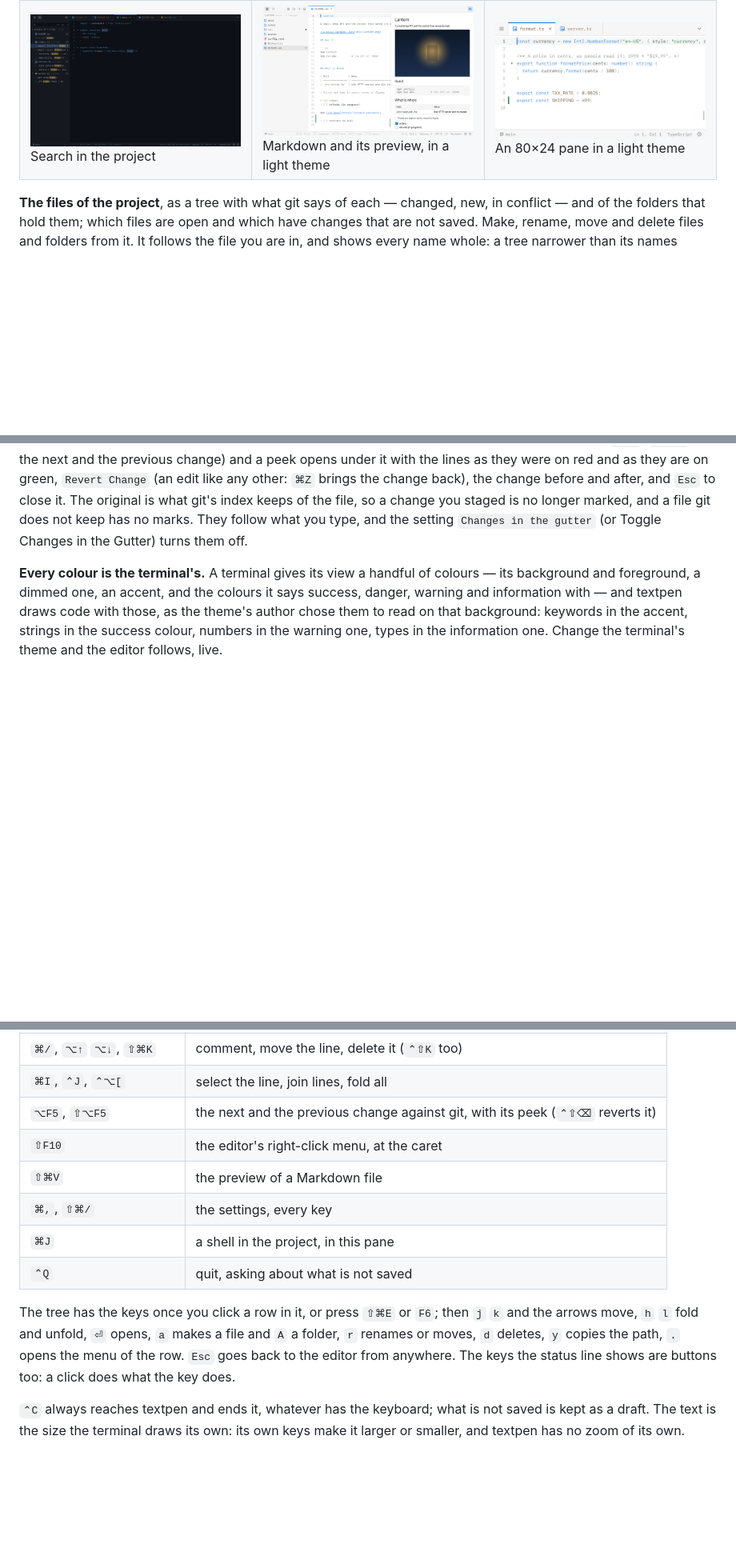
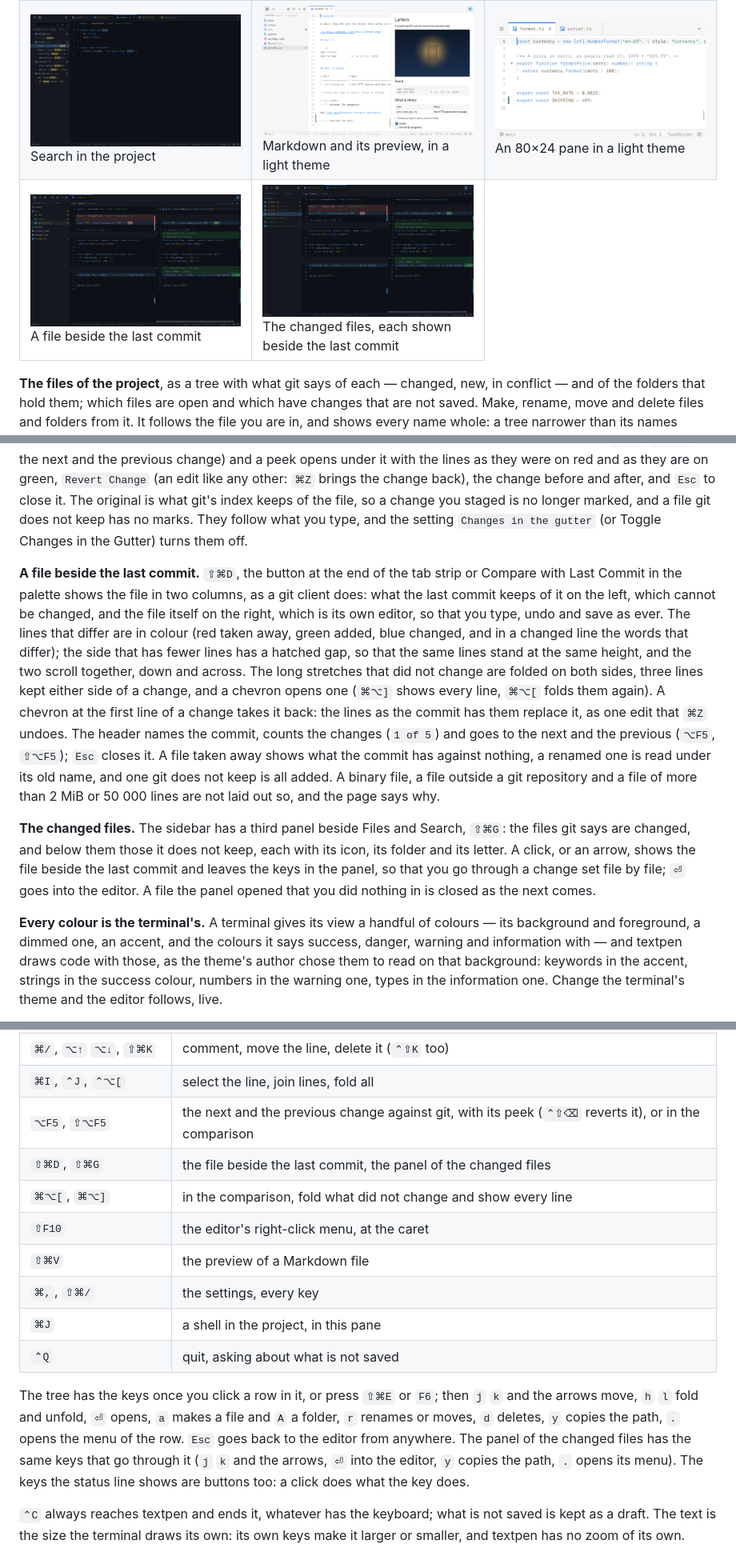
Before and after one commit to bateri/textpen, a Markdown page: README.md, 3 parts joined by grey strips. Shown at 80% size. Rendered like a GitHub page; pictures changed too: docs/changes-panel.png (added), docs/compare.png (added); blank space fills up the shorter version.

Commit message:
Say in the README and the changelog what the comparison with the last commit does, and show it in two pictures
Co-Authored-By: Claude Sonnet 5.5 <noreply@anthropic.com>

```diff
--- a/README.md
+++ b/README.md
@@ -63,6 +63,10 @@ files cross the stream once; after that the terminal keeps them.
     <td width="33%" valign="top"><img src="docs/preview.png" width="100%" alt="Markdown and its preview, in a light theme"><br>Markdown and its preview, in a light theme</td>
     <td width="33%" valign="top"><img src="docs/light-80x24.png" width="100%" alt="An 80×24 pane in a light theme"><br>An 80×24 pane in a light theme</td>
   </tr>
+  <tr>
+    <td width="33%" valign="top"><img src="docs/compare.png" width="100%" alt="A file beside the last commit: the same lines at the same height, the lines and words that differ in colour"><br>A file beside the last commit</td>
+    <td width="33%" valign="top"><img src="docs/changes-panel.png" width="100%" alt="The panel of the changed files, with the file chosen shown beside the last commit"><br>The changed files, each shown beside the last commit</td>
+  </tr>
 </table>
 
 **The files of the project**, as a tree with what git says of each — changed, new, in
@@ -90,6 +94,27 @@ peek opens under it with the lines as they were on red and as they are on green,
 to close it. The original is what git's index keeps of the file, so a change you staged is no
 longer marked, and a file git does not keep has no marks. They follow what you type, and the
 setting `Changes in the gutter` (or Toggle Changes in the Gutter) turns them off.
+
+**A file beside the last commit.** `⇧⌘D`, the button at the end of the tab strip or Compare with
+Last Commit in the palette shows the file in two columns, as a git client does: what the last
+commit keeps of it on the left, which cannot be changed, and the file itself on the right, which is
+its own editor, so that you type, undo and save as ever. The lines that differ are in colour (red
+taken away, green added, blue changed, and in a changed line the words that differ); the side that
+has fewer lines has a hatched gap, so that the same lines stand at the same height, and the two
+scroll together, down and across. The long stretches that did not change are folded on both
+sides, three lines kept either side of a change, and a chevron opens one (`⌘⌥]` shows every
+line, `⌘⌥[` folds them again). A chevron at the first line of a change takes it back: the lines as
+the commit has them replace it, as one edit that `⌘Z` undoes. The header names the commit, counts
+the changes (`1 of 5`) and goes to the next and the previous (`⌥F5`, `⇧⌥F5`); `Esc` closes it. A
+file taken away shows what the commit has against nothing, a renamed one is read under its old
+name, and one git does not keep is all added. A binary file, a file outside a git repository and
+a file of more than 2 MiB or 50 000 lines are not laid out so, and the page says why.
+
+**The changed files.** The sidebar has a third panel beside Files and Search, `⇧⌘G`: the files git
+says are changed, and below them those it does not keep, each with its icon, its folder and its
+letter. A click, or an arrow, shows the file beside the last commit and leaves the keys in the
+panel, so that you go through a change set file by file; `⏎` goes into the editor. A file the
+panel opened that you did nothing in is closed as the next comes.
 
 **Every colour is the terminal's.** A terminal gives its view a handful of colours — its
 background and foreground, a dimmed one, an accent, and the colours it says success, danger,
@@ -195,7 +220,9 @@ type `@`, `#`, `[` or `{`.
 | `⌃G`, `⇧⌘L`, `⌃⇧↑` `⌃⇧↓`   | add the next match, every match, a cursor above or below                  |
 | `⌘/`, `⌥↑` `⌥↓`, `⇧⌘K`     | comment, move the line, delete it (`⌃⇧K` too)                             |
 | `⌘I`, `⌃J`, `⌃⌥[`          | select the line, join lines, fold all                                     |
-| `⌥F5`, `⇧⌥F5`              | the next and the previous change against git, with its peek (`⌃⇧⌫` reverts it) |
+| `⌥F5`, `⇧⌥F5`              | the next and the previous change against git, with its peek (`⌃⇧⌫` reverts it), or in the comparison |
+| `⇧⌘D`, `⇧⌘G`               | the file beside the last commit, the panel of the changed files           |
+| `⌘⌥[`, `⌘⌥]`               | in the comparison, fold what did not change and show every line           |
 | `⇧F10`                     | the editor's right-click menu, at the caret                               |
 | `⇧⌘V`                      | the preview of a Markdown file                                            |
 | `⌘,`, `⇧⌘/`                | the settings, every key                                                   |
@@ -205,7 +232,8 @@ type `@`, `#`, `[` or `{`.
 The tree has the keys once you click a row in it, or press `⇧⌘E` or `F6`; then `j` `k` and
 the arrows move, `h` `l` fold and unfold, `⏎` opens, `a` makes a file and `A` a folder, `r`
 renames or moves, `d` deletes, `y` copies the path, `.` opens the menu of the row. `Esc`
-goes back to the editor from anywhere. The keys the status line shows are buttons too: a
+goes back to the editor from anywhere. The panel of the changed files has the same keys that go
+through it (`j` `k` and the arrows, `⏎` into the editor, `y` copies the path, `.` opens its menu). The keys the status line shows are buttons too: a
 click does what the key does.
 
 `⌃C` always reaches textpen and ends it, whatever has the keyboard; what is not saved is
```
Also changed, not shown: CHANGELOG.md (+2 -2 lines), src/program/README.md (+3 -1 lines), 1 other file.
